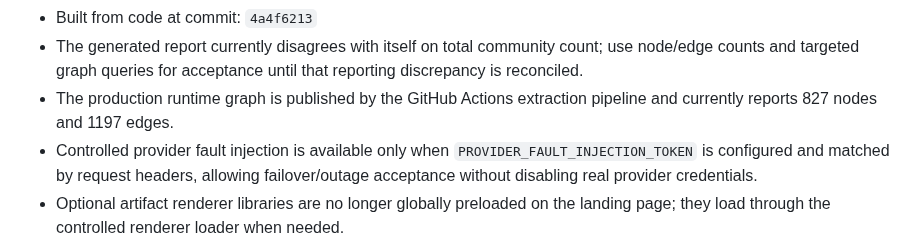
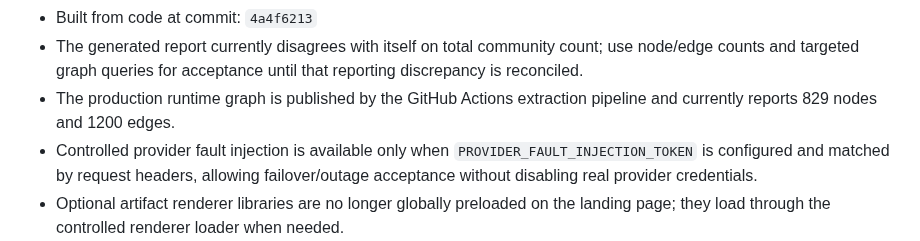
Before and after one commit to cyalcala/techwriter-bot, a Markdown page: docs/MASTER_EXECUTION_PLAN.md, the part around the change. GitHub-like rendering.

```diff
--- a/docs/MASTER_EXECUTION_PLAN.md
+++ b/docs/MASTER_EXECUTION_PLAN.md
@@ -76,7 +76,7 @@ The current tracked code graph was refreshed with `graphify update .` on
   count; use node/edge counts and targeted graph queries for acceptance until
   that reporting discrepancy is reconciled.
 - The production runtime graph is published by the GitHub Actions extraction
-  pipeline and currently reports 827 nodes and 1197 edges.
+  pipeline and currently reports 829 nodes and 1200 edges.
 - Controlled provider fault injection is available only when
   `PROVIDER_FAULT_INJECTION_TOKEN` is configured and matched by request
   headers, allowing failover/outage acceptance without disabling real provider
```
Also changed, not shown: docs/IMPLEMENTATION_STATUS.md (+21 -13 lines).
